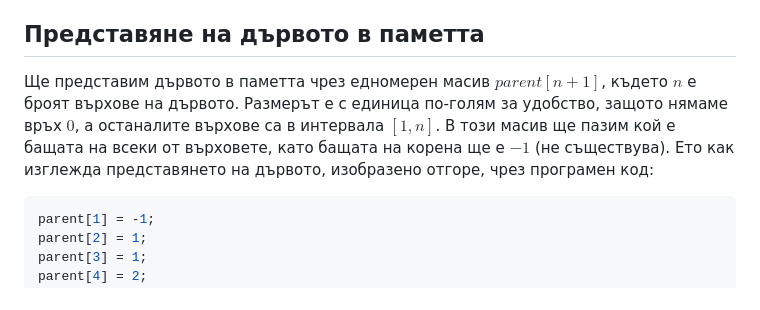
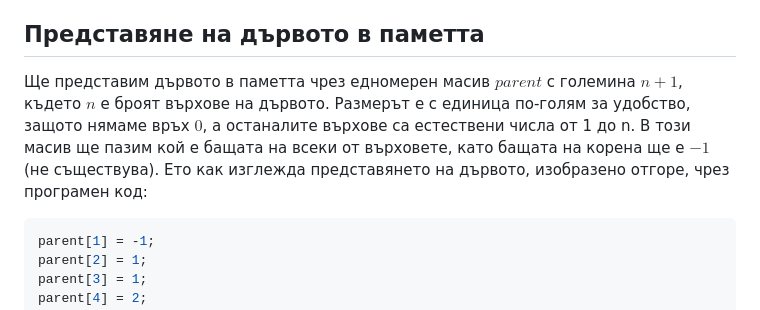
Before and after one commit to ViktorVasilev6/algoritmibg, a Markdown page: src/lectures/kth-ancestor.md, the part around the change. Rendered like a GitHub page.

Commit message:
Update Lectures “kth-ancestor”

````diff
--- a/src/lectures/kth-ancestor.md
+++ b/src/lectures/kth-ancestor.md
@@ -20,7 +20,7 @@ tags:
 *Тук например коренът на дървото е връх 1 и е с дълбочина 0. Връх 1 е и баща на върхове 2 и 3, които са с дълбочина 1. Някой от предшествениците на връх 9 са например върхове 8, 6 и 2. Връх 7 не е предшественик на връх 9, защото не можем да стигнем до него, движейки се само нагоре. Вторият предшественик на връх 10 е връх 8, а третия предшественик на връх 2 не съществува.*
 
 ## Представяне на дървото в паметта
-Ще представим дървото в паметта чрез едномерен масив $parent[n + 1]$, където $n$ е броят върхове на дървото. Размерът е с единица по-голям за удобство, защото нямаме връх $0$, а останалите върхове са в интервала $[1, n]$. В този масив ще пазим кой е бащата на всеки от върховете, като бащата на корена ще е $-1$ (не съществува). Ето как изглежда представянето на дървото, изобразено отгоре, чрез програмен код:
+Ще представим дървото в паметта чрез едномерен масив $parent$ с големина $n+1$, където $n$ е броят върхове на дървото. Размерът е с единица по-голям за удобство, защото нямаме връх $0$, а останалите върхове са естествени числа от 1 до n. В този масив ще пазим кой е бащата на всеки от върховете, като бащата на корена ще е $-1$ (не съществува). Ето как изглежда представянето на дървото, изобразено отгоре, чрез програмен код:
 ```cpp
 parent[1] = -1;
 parent[2] = 1;
````
